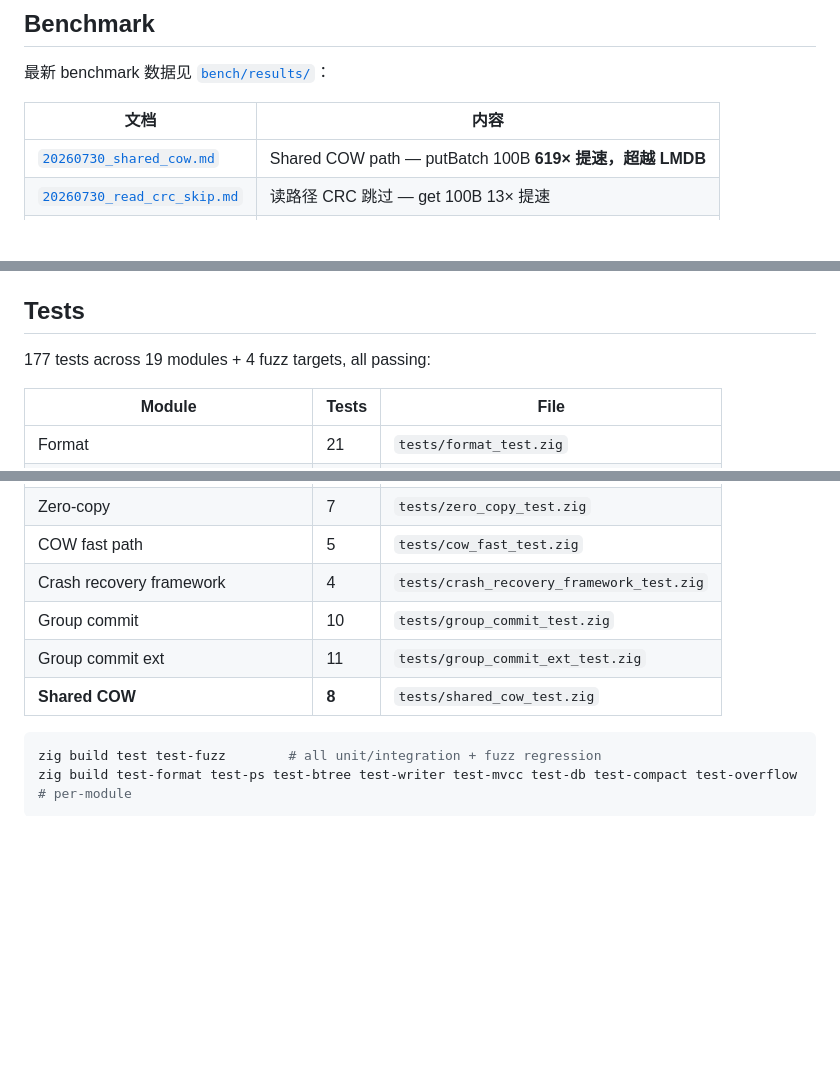
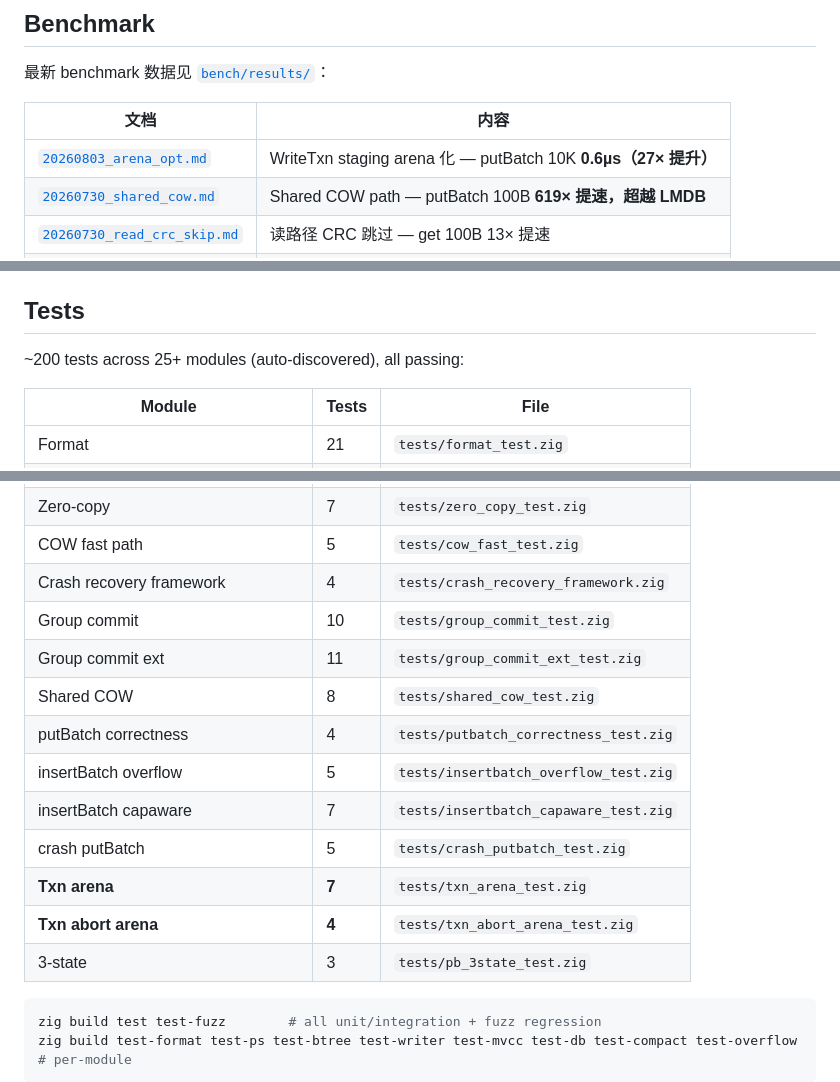
Before and after one commit to tt67wq/cube_db, a Markdown page: README.md, 3 parts joined by grey strips. GitHub-like rendering; blank space fills up the shorter version.

````diff
--- a/README.md
+++ b/README.md
@@ -76,6 +76,7 @@ full API, and recipes see **[docs/usage.md](docs/usage.md)**.
 
 | 文档 | 内容 |
 |------|------|
+| [`20260803_arena_opt.md`](bench/results/20260803_arena_opt.md) | WriteTxn staging arena 化 — putBatch 10K **0.6µs（27× 提升）** |
 | [`20260730_shared_cow.md`](bench/results/20260730_shared_cow.md) | Shared COW path — putBatch 100B **619× 提速，超越 LMDB** |
 | [`20260730_read_crc_skip.md`](bench/results/20260730_read_crc_skip.md) | 读路径 CRC 跳过 — get 100B 13× 提速 |
 | [`20260730_micro_batch.md`](bench/results/20260730_micro_batch.md) | micro-batching / group-commit — put 100B 4.0× 提速 |
@@ -88,7 +89,7 @@ full API, and recipes see **[docs/usage.md](docs/usage.md)**.
 
 ## Tests
 
-177 tests across 19 modules + 4 fuzz targets, all passing:
+~200 tests across 25+ modules (auto-discovered), all passing:
 
 | Module | Tests | File |
 |--------|-------|------|
@@ -109,10 +110,17 @@ full API, and recipes see **[docs/usage.md](docs/usage.md)**.
 | Fuzz (probe/api/format/meta-corrupt) | 9 | `tests/fuzz/*` |
 | Zero-copy | 7 | `tests/zero_copy_test.zig` |
 | COW fast path | 5 | `tests/cow_fast_test.zig` |
-| Crash recovery framework | 4 | `tests/crash_recovery_framework_test.zig` |
+| Crash recovery framework | 4 | `tests/crash_recovery_framework.zig` |
 | Group commit | 10 | `tests/group_commit_test.zig` |
 | Group commit ext | 11 | `tests/group_commit_ext_test.zig` |
-| **Shared COW** | **8** | `tests/shared_cow_test.zig` |
+| Shared COW | 8 | `tests/shared_cow_test.zig` |
+| putBatch correctness | 4 | `tests/putbatch_correctness_test.zig` |
+| insertBatch overflow | 5 | `tests/insertbatch_overflow_test.zig` |
+| insertBatch capaware | 7 | `tests/insertbatch_capaware_test.zig` |
+| crash putBatch | 5 | `tests/crash_putbatch_test.zig` |
+| **Txn arena** | **7** | `tests/txn_arena_test.zig` |
+| **Txn abort arena** | **4** | `tests/txn_abort_arena_test.zig` |
+| 3-state | 3 | `tests/pb_3state_test.zig` |
 
 ```bash
 zig build test test-fuzz        # all unit/integration + fuzz regression
````
Also changed, not shown: bench/results/20260803_arena_opt.md (added, +121 -0 lines), benchcmp/COMPARISON.md (+16 -18 lines).
